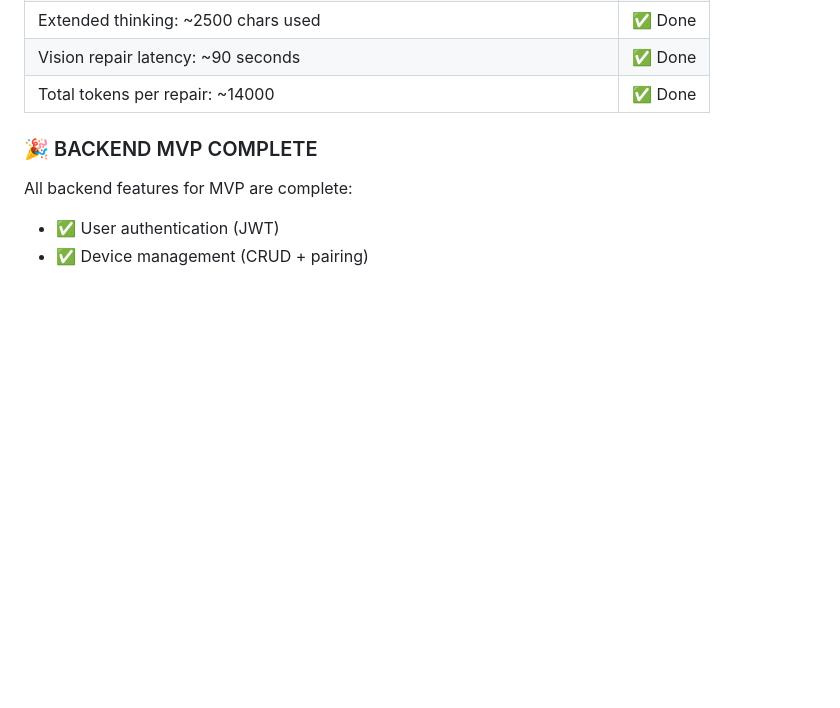
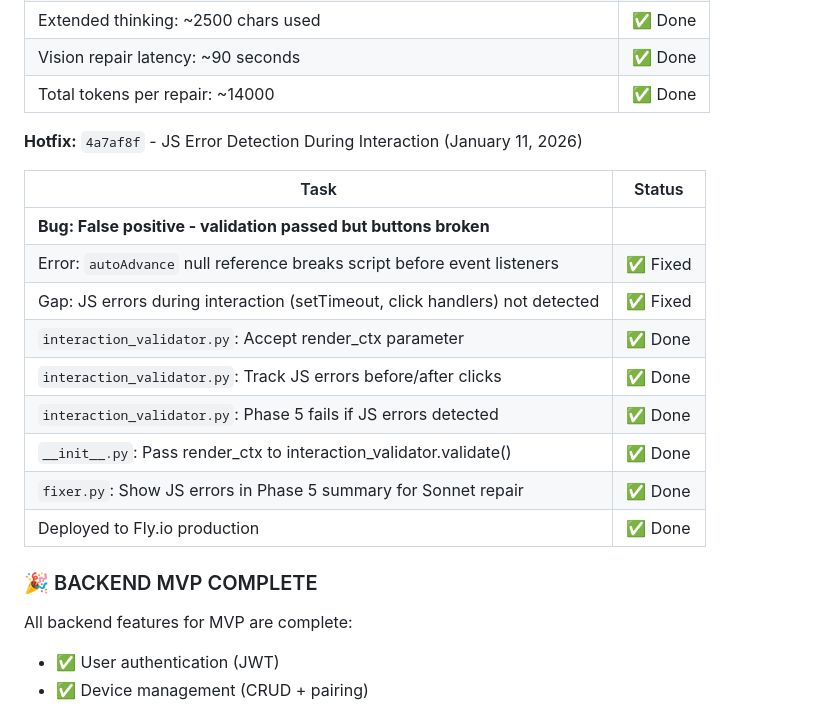
Before and after one commit to diazvaldiviav/Xentauri-os, a Markdown page: CONTEXT.md, the part around the change. GitHub-like rendering; blank space fills up the shorter version.

Commit message:
docs: Update CONTEXT.md with JS error detection hotfix
Co-Authored-By: Claude Opus 4.5 <noreply@anthropic.com>

```diff
--- a/CONTEXT.md
+++ b/CONTEXT.md
@@ -326,6 +326,20 @@ Xentauri is an intelligent screen control system that lets users operate multipl
 | Extended thinking: ~2500 chars used | ✅ Done |
 | Vision repair latency: ~90 seconds | ✅ Done |
 | Total tokens per repair: ~14000 | ✅ Done |
+
+**Hotfix:** `4a7af8f` - JS Error Detection During Interaction (January 11, 2026)
+
+| Task | Status |
+|------|--------|
+| **Bug: False positive - validation passed but buttons broken** | |
+| Error: `autoAdvance` null reference breaks script before event listeners | ✅ Fixed |
+| Gap: JS errors during interaction (setTimeout, click handlers) not detected | ✅ Fixed |
+| `interaction_validator.py`: Accept render_ctx parameter | ✅ Done |
+| `interaction_validator.py`: Track JS errors before/after clicks | ✅ Done |
+| `interaction_validator.py`: Phase 5 fails if JS errors detected | ✅ Done |
+| `__init__.py`: Pass render_ctx to interaction_validator.validate() | ✅ Done |
+| `fixer.py`: Show JS errors in Phase 5 summary for Sonnet repair | ✅ Done |
+| Deployed to Fly.io production | ✅ Done |
 
 ### 🎉 BACKEND MVP COMPLETE
 All backend features for MVP are complete:
```
